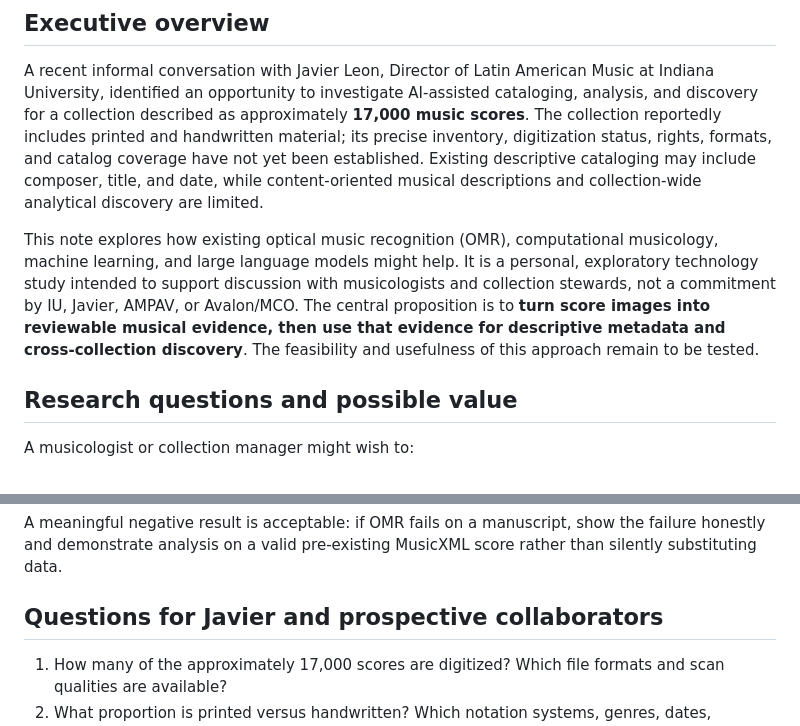
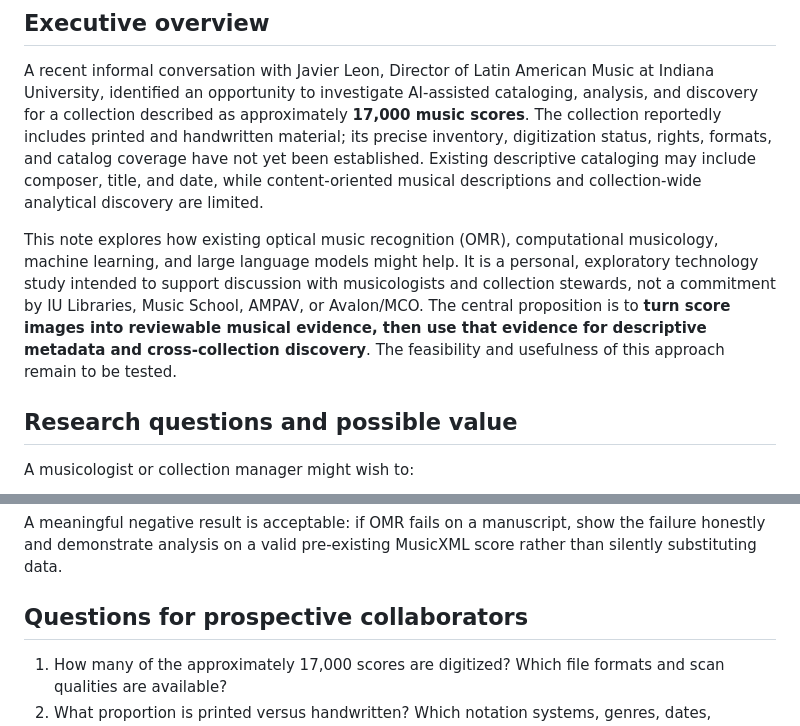
Before and after one commit to yingfeng-iu/music-score-analysis, a Markdown page: Notes.md, 2 parts joined by grey strips. GitHub-like rendering.

```diff
--- a/Notes.md
+++ b/Notes.md
@@ -7,7 +7,7 @@
 
 A recent informal conversation with Javier Leon, Director of Latin American Music at Indiana University, identified an opportunity to investigate AI-assisted cataloging, analysis, and discovery for a collection described as approximately **17,000 music scores**. The collection reportedly includes printed and handwritten material; its precise inventory, digitization status, rights, formats, and catalog coverage have not yet been established. Existing descriptive cataloging may include composer, title, and date, while content-oriented musical descriptions and collection-wide analytical discovery are limited.
 
-This note explores how existing optical music recognition (OMR), computational musicology, machine learning, and large language models might help. It is a personal, exploratory technology study intended to support discussion with musicologists and collection stewards, not a commitment by IU, Javier, AMPAV, or Avalon/MCO. The central proposition is to **turn score images into reviewable musical evidence, then use that evidence for descriptive metadata and cross-collection discovery**. The feasibility and usefulness of this approach remain to be tested.
+This note explores how existing optical music recognition (OMR), computational musicology, machine learning, and large language models might help. It is a personal, exploratory technology study intended to support discussion with musicologists and collection stewards, not a commitment by IU Libraries, Music School, AMPAV, or Avalon/MCO. The central proposition is to **turn score images into reviewable musical evidence, then use that evidence for descriptive metadata and cross-collection discovery**. The feasibility and usefulness of this approach remain to be tested.
 
 ## Research questions and possible value
 
@@ -153,7 +153,7 @@ The demonstration should show:
 
 A meaningful negative result is acceptable: if OMR fails on a manuscript, show the failure honestly and demonstrate analysis on a valid pre-existing MusicXML score rather than silently substituting data.
 
-## Questions for Javier and prospective collaborators
+## Questions for prospective collaborators
 
 1. How many of the approximately 17,000 scores are digitized? Which file formats and scan qualities are available?
 2. What proportion is printed versus handwritten? Which notation systems, genres, dates, languages, and instrumentations occur?
```
Also changed, not shown: Prototype.md (+3 -3 lines).
